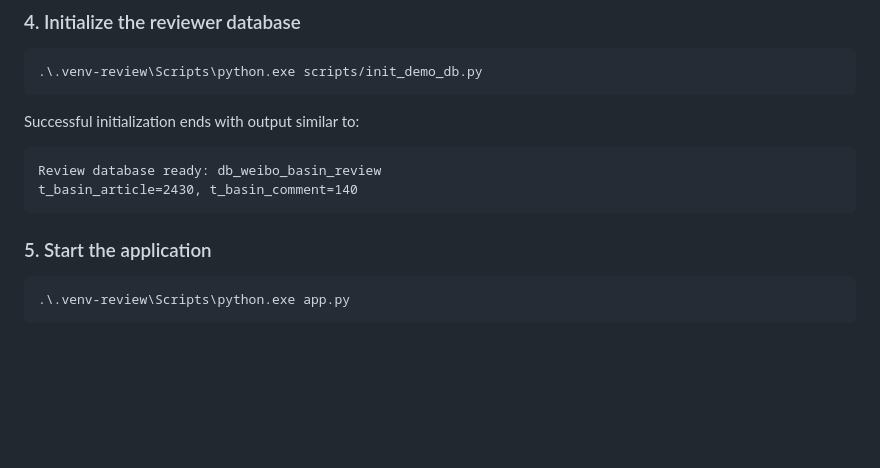
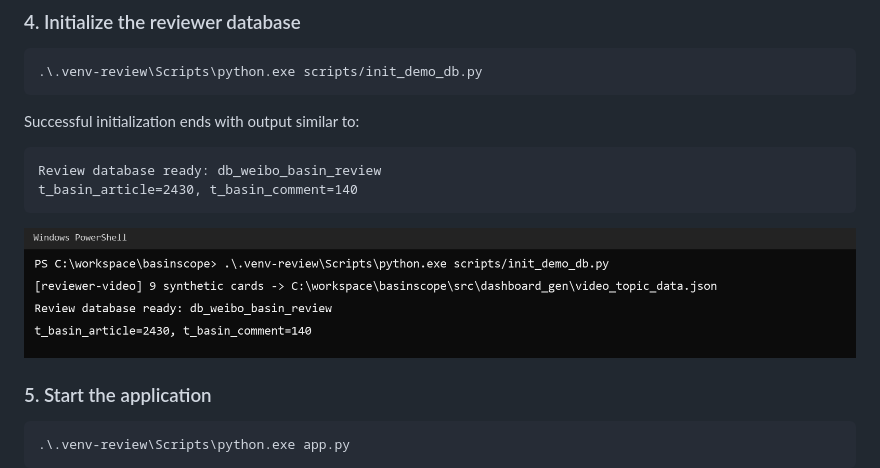
Before and after one commit to 12312312358com/basinscope, a Markdown page: README.md, the part around the change. Drawn GitHub-style; pictures changed too: docs/images/quickstart-init-database.png (added); blank space fills up the shorter version.

Commit message:
Add database initialization example image

````diff
--- a/README.md
+++ b/README.md
@@ -97,6 +97,8 @@ Review database ready: db_weibo_basin_review
 t_basin_article=2430, t_basin_comment=140
 ```
 
+![Initialize reviewer database](docs/images/quickstart-init-database.png)
+
 ### 5. Start the application
 
 ```powershell
````
